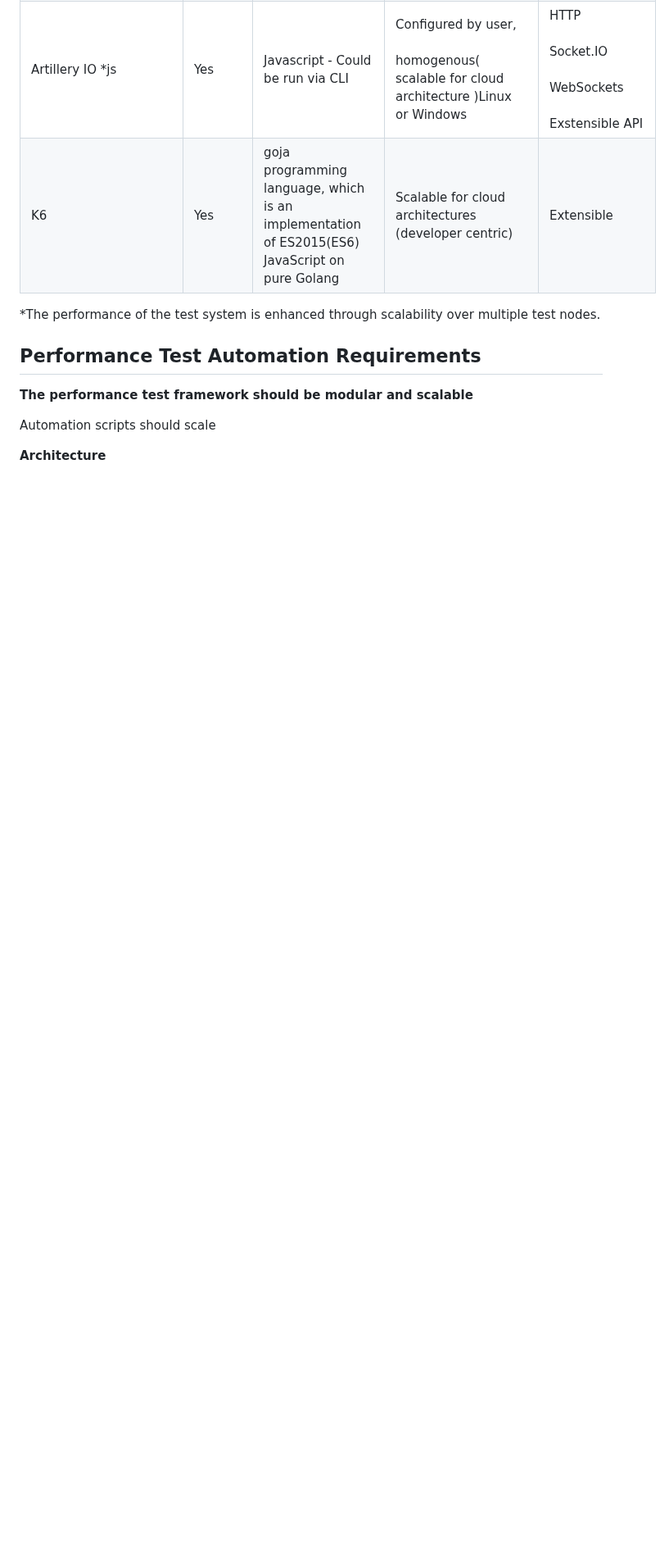
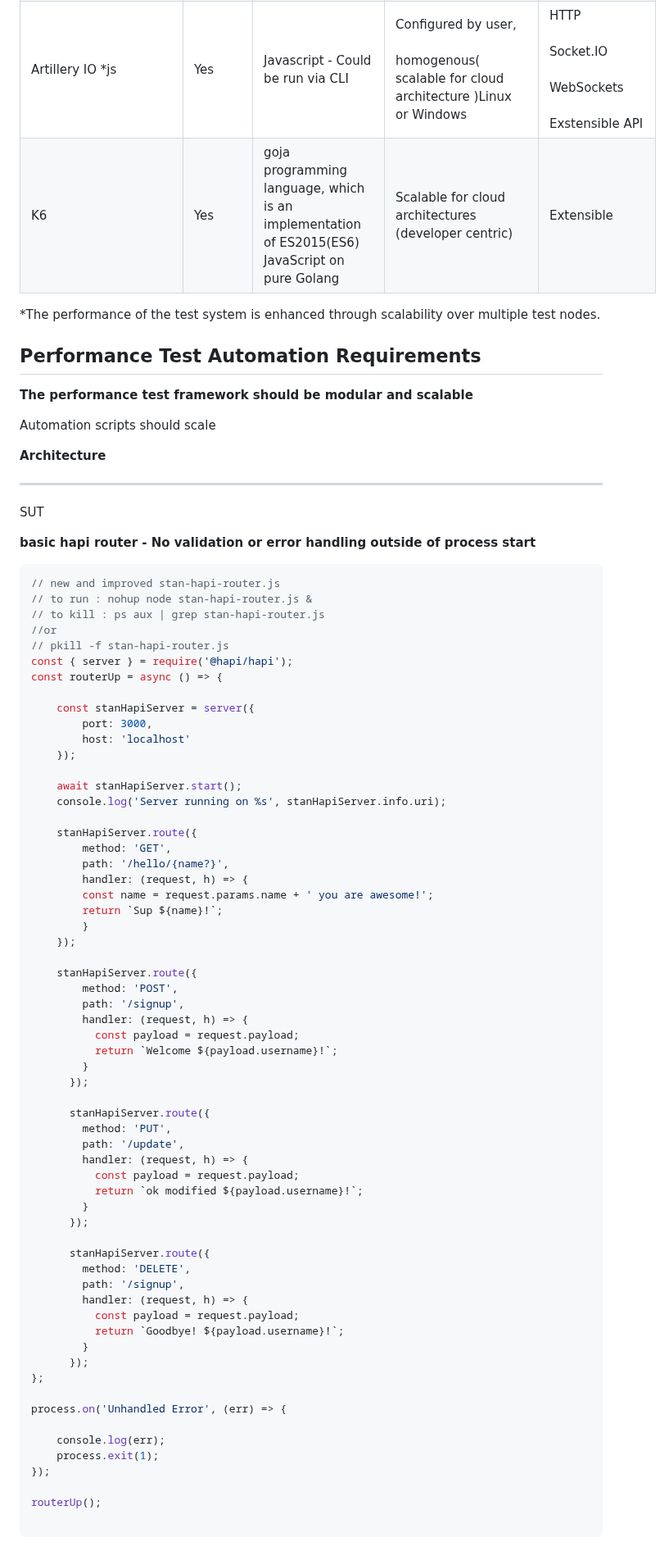
Before and after one commit to stan-alam/stan-test-api, a Markdown page: README.md, the part around one of its changes. Shown at 82% size. Rendered like a GitHub page; blank space fills up the shorter version.

Commit message:
added to stan-hapi-router and README.md

````diff
--- a/README.md
+++ b/README.md
@@ -332,3 +339,75 @@ Automation scripts should scale
 
 
 **Architecture**
+
+
+
+
+----
+SUT
+
+**basic hapi router - No validation or error handling outside of process start**
+
+```js
+// new and improved stan-hapi-router.js
+// to run : nohup node stan-hapi-router.js &
+// to kill : ps aux | grep stan-hapi-router.js
+//or
+// pkill -f stan-hapi-router.js
+const { server } = require('@hapi/hapi');
+const routerUp = async () => {
+
+    const stanHapiServer = server({
+        port: 3000,
+        host: 'localhost'
+    });
+
+    await stanHapiServer.start();
+    console.log('Server running on %s', stanHapiServer.info.uri);
+
+    stanHapiServer.route({
+        method: 'GET',
+        path: '/hello/{name?}',
+        handler: (request, h) => {
+        const name = request.params.name + ' you are awesome!';
+        return `Sup ${name}!`;
+        }
+    });
+
+    stanHapiServer.route({
+        method: 'POST',
+        path: '/signup',
+        handler: (request, h) => {
+          const payload = request.payload;
+          return `Welcome ${payload.username}!`;
+        }
+      });
+
+      stanHapiServer.route({
+        method: 'PUT',
+        path: '/update',
+        handler: (request, h) => {
+          const payload = request.payload;
+          return `ok modified ${payload.username}!`;
+        }
+      });
+
+      stanHapiServer.route({
+        method: 'DELETE',
+        path: '/signup',
+        handler: (request, h) => {
+          const payload = request.payload;
+          return `Goodbye! ${payload.username}!`;
+        }
+      });
+};
+
+process.on('Unhandled Error', (err) => {
+
+    console.log(err);
+    process.exit(1);
+});
+
+routerUp();
+
+```
````
Also changed, not shown: other parts of README.md (+7 -0 lines).
